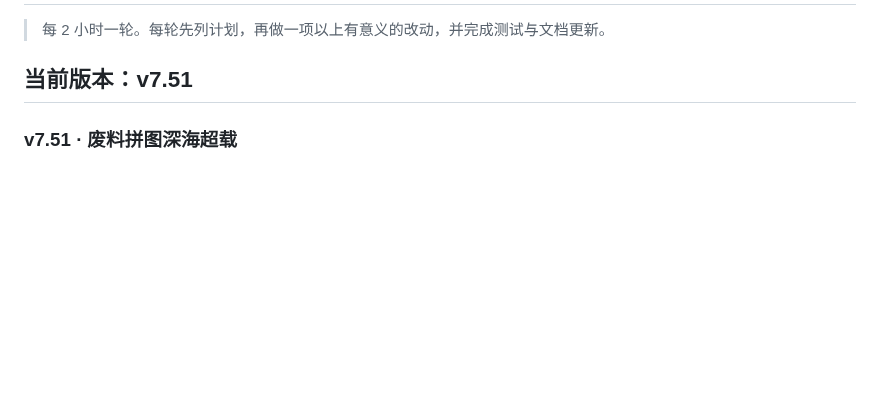
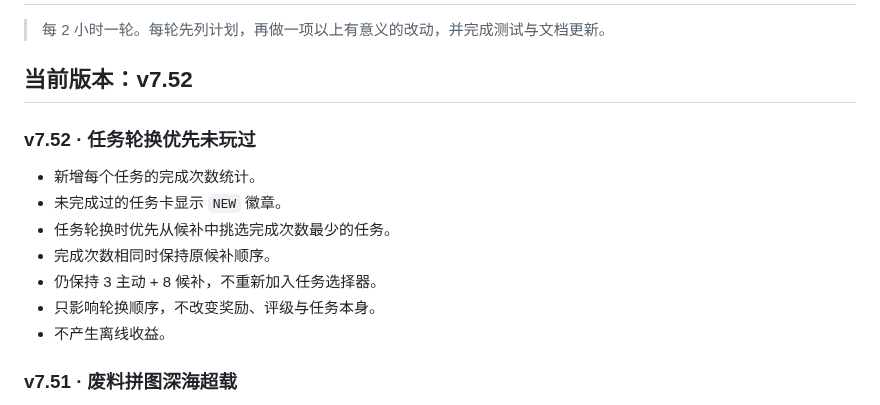
Before and after one commit to YHSome/crazy-water-world, a Markdown page: ROADMAP.md, the part around the change. Rendered like a GitHub page; blank space fills up the shorter version.

Commit message:
v7.52: 任务轮换优先未玩过

```diff
--- a/ROADMAP.md
+++ b/ROADMAP.md
@@ -2,7 +2,17 @@
 
 > 每 2 小时一轮。每轮先列计划，再做一项以上有意义的改动，并完成测试与文档更新。
 
-## 当前版本：v7.51
+## 当前版本：v7.52
+
+### v7.52 · 任务轮换优先未玩过
+
+- 新增每个任务的完成次数统计。
+- 未完成过的任务卡显示 `NEW` 徽章。
+- 任务轮换时优先从候补中挑选完成次数最少的任务。
+- 完成次数相同时保持原候补顺序。
+- 仍保持 3 主动 + 8 候补，不重新加入任务选择器。
+- 只影响轮换顺序，不改变奖励、评级与任务本身。
+- 不产生离线收益。
 
 ### v7.51 · 废料拼图深海超载
 
```
